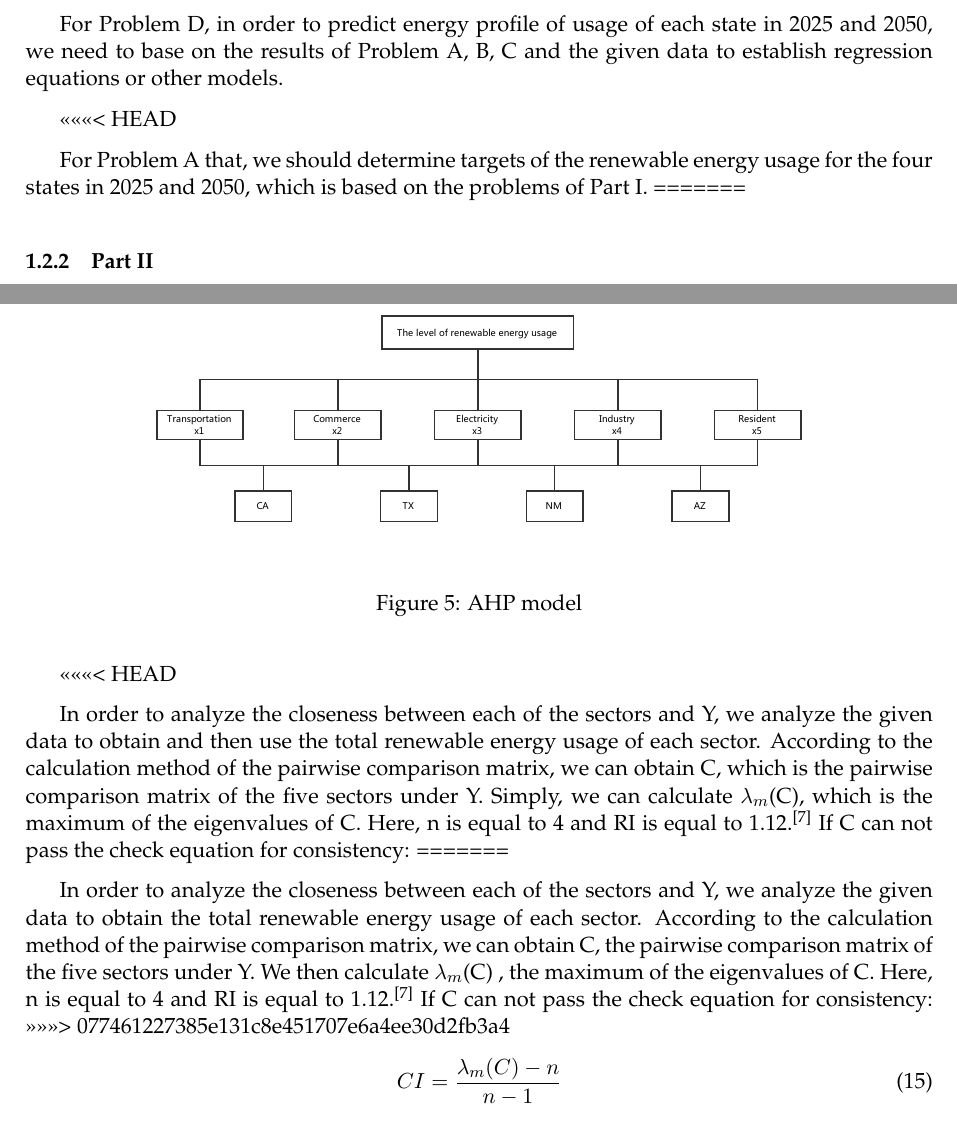
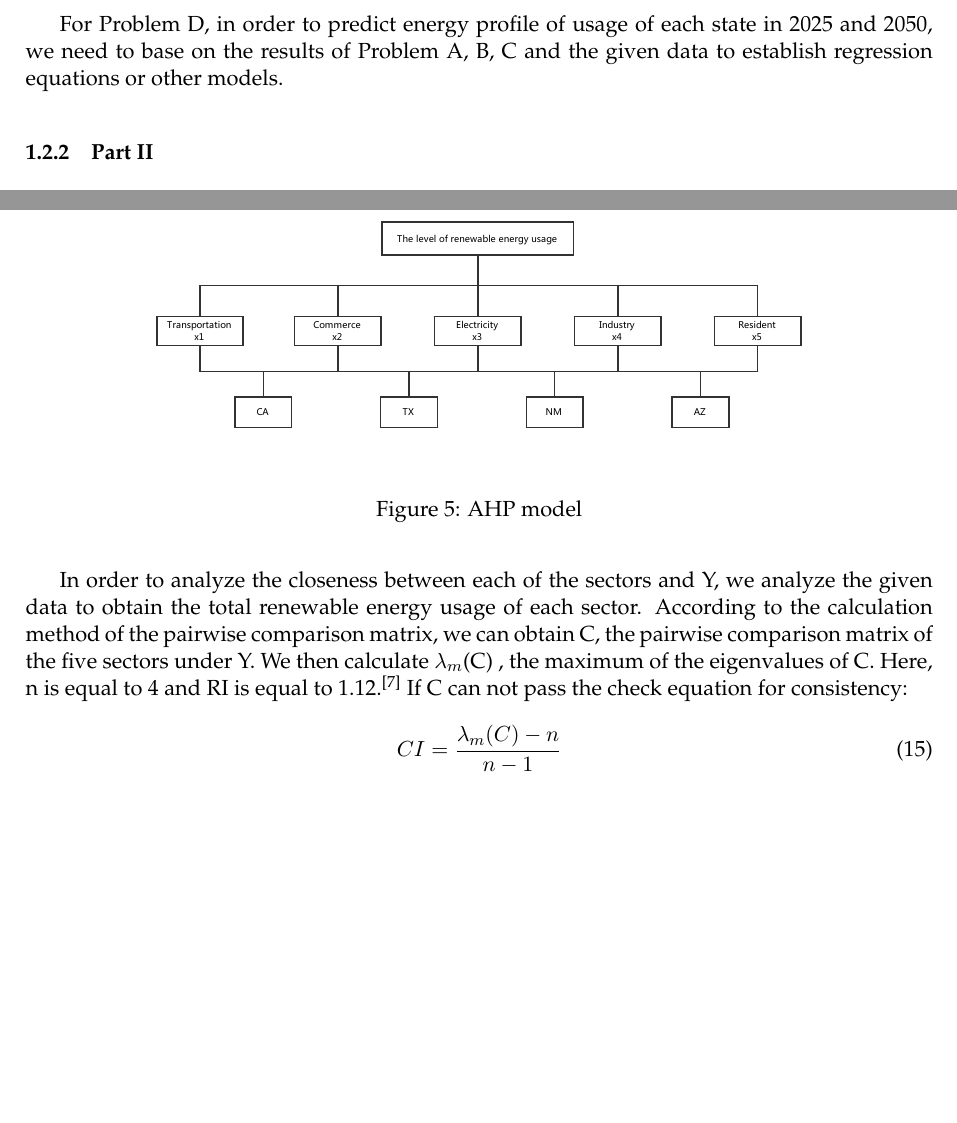
Before and after one commit to MichaelLyo/MCM, a LaTeX paper (Model.tex): two parts of pages 4 and 13 of 33, joined at a grey line, cut so that both start at the same text, the shorter picture padded with empty space. Compiled offline with pdfLaTeX.

Commit message:
grammer error fixed

```diff
--- a/Model.tex
+++ b/Model.tex
@@ -82,14 +82,9 @@
 
 \par For Problem D, in order to predict energy profile of usage of each state in 2025 and 2050, we need to base on the results of Problem A, B, C and the given data to establish regression equations or other models.
 
-<<<<<<< HEAD
-% \subsubsection{Part \uppercase\expandafter{\romannumeral2}}
-\par For Problem A that, we should determine targets of the renewable energy usage for the four states in 2025 and 2050, which is based on the problems of Part \uppercase\expandafter{\romannumeral1}.
-=======
 \subsubsection{Part \uppercase\expandafter{\romannumeral2}}
 
 \par It is suggested in the Problem A that we should determine targets based on the problems of Part \uppercase\expandafter{\romannumeral1} of the renewable energy usage for the four states in the year of 2025 and 2050.
->>>>>>> 077461227385e131c8e451707e6a4ee30d2fb3a4
 
 \par For Problem B, we are supposed to give some suggestions to the governors, so that they will know the actions they should take to meet the goals.
 
@@ -490,11 +485,7 @@ we will use a new model Analytic Hierarchy Process (AHP) to deal with the analys
     \caption{AHP model}
 \end{figure}
 
-<<<<<<< HEAD
-\par In order to analyze the closeness between each of the sectors and Y, we analyze the given data to obtain and then use the total renewable energy usage of each sector. According to the calculation method of the pairwise comparison matrix, we can obtain C, which is the pairwise comparison matrix of the five sectors under Y. Simply, we can calculate $\lambda_m$(C), which is the maximum of the eigenvalues of C. Here, n is equal to 4 and RI is equal to 1.12.\cite{6} If C can not pass the check equation for consistency:
-=======
 \par In order to analyze the closeness between each of the sectors and Y, we analyze the given data to obtain the total renewable energy usage of each sector. According to the calculation method of the pairwise comparison matrix, we can obtain C, the pairwise comparison matrix of the five sectors under Y. We then calculate $\lambda_m$(C) , the maximum of the eigenvalues of C. Here, n is equal to 4 and RI is equal to 1.12.\cite{6} If C can not pass the check equation for consistency:
->>>>>>> 077461227385e131c8e451707e6a4ee30d2fb3a4
 \begin{equation}
     \centering
     CI=\frac{ \lambda_m(C)-n }{ n-1 }
```
